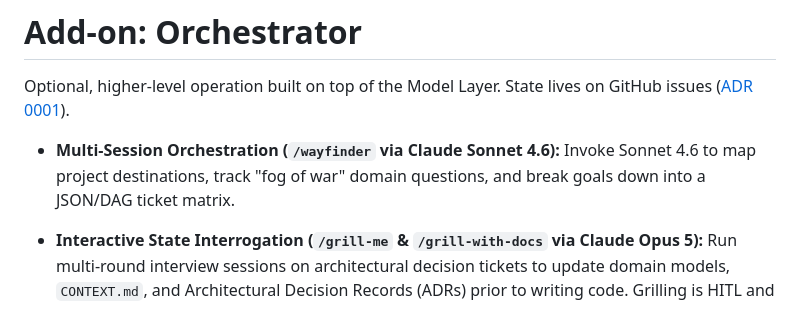
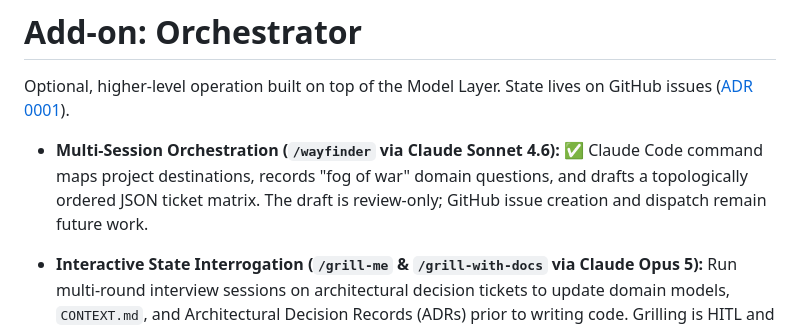
Before and after one commit to skyfly200/custom-ai-harness, a Markdown page: ROADMAP.md, the part around the change. Rendered like a GitHub page.

```diff
--- a/ROADMAP.md
+++ b/ROADMAP.md
@@ -66,7 +66,7 @@ Agent runs can work in a Linux VM from [E2B](https://e2b.dev) instead of a workt
 
 Optional, higher-level operation built on top of the Model Layer. State lives on GitHub issues ([ADR 0001](docs/adr/0001-tracker-is-the-orchestrators-only-state.md)).
 
-* **Multi-Session Orchestration (`/wayfinder` via Claude Sonnet 4.6):** Invoke Sonnet 4.6 to map project destinations, track "fog of war" domain questions, and break goals down into a JSON/DAG ticket matrix.
+* **Multi-Session Orchestration (`/wayfinder` via Claude Sonnet 4.6):** ✅ Claude Code command maps project destinations, records "fog of war" domain questions, and drafts a topologically ordered JSON ticket matrix. The draft is review-only; GitHub issue creation and dispatch remain future work.
 * **Interactive State Interrogation (`/grill-me` & `/grill-with-docs` via Claude Opus 5):** Run multi-round interview sessions on architectural decision tickets to update domain models, `CONTEXT.md`, and Architectural Decision Records (ADRs) prior to writing code. Grilling is HITL and happens in the human's own session.
   * **Voice Grilling (STT/TTS):** Voice lives client-side in Claude Code, not in the Orchestrator or Model Layer.
     * ✅ **MVP TTS:** `.claude/hooks/speak.js` Stop hook reads each reply aloud via Windows `System.Speech` when `GRILL_VOICE=1` is set; strips code blocks and markdown, and cuts off stale speech when a new reply arrives.
```
Also changed, not shown: .claude/commands/wayfinder.md (added, +52 -0 lines), README.md (+4 -0 lines).
